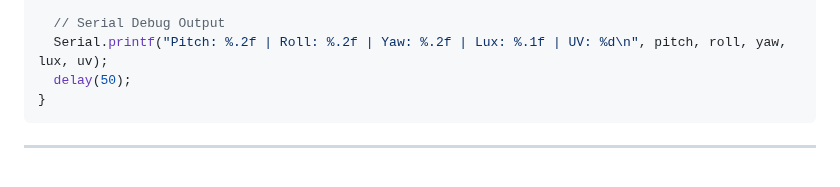
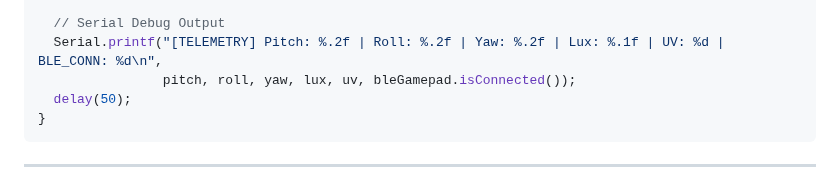
Before and after one commit to Control-C/PMSG, a Markdown page: WebBridge/Reachy/readme.md, the part around one of its changes. Drawn GitHub-style.

````diff
--- a/WebBridge/Reachy/readme.md
+++ b/WebBridge/Reachy/readme.md
@@ -161,7 +169,8 @@ void loop() {
   }
 
   // Serial Debug Output
-  Serial.printf("Pitch: %.2f | Roll: %.2f | Yaw: %.2f | Lux: %.1f | UV: %d\n", pitch, roll, yaw, lux, uv);
+  Serial.printf("[TELEMETRY] Pitch: %.2f | Roll: %.2f | Yaw: %.2f | Lux: %.1f | UV: %d | BLE_CONN: %d\n",
+                pitch, roll, yaw, lux, uv, bleGamepad.isConnected());
   delay(50);
 }
 ```
````
Also changed, not shown: other parts of WebBridge/Reachy/readme.md (+32 -13 lines).
